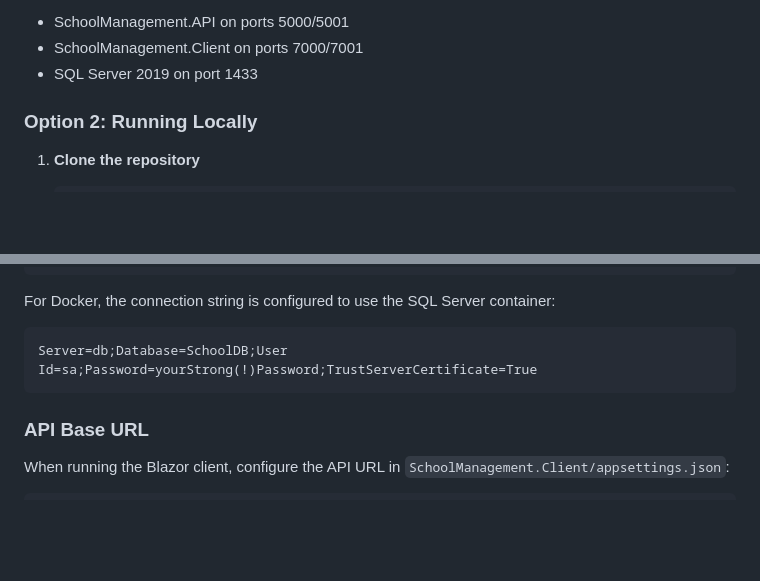
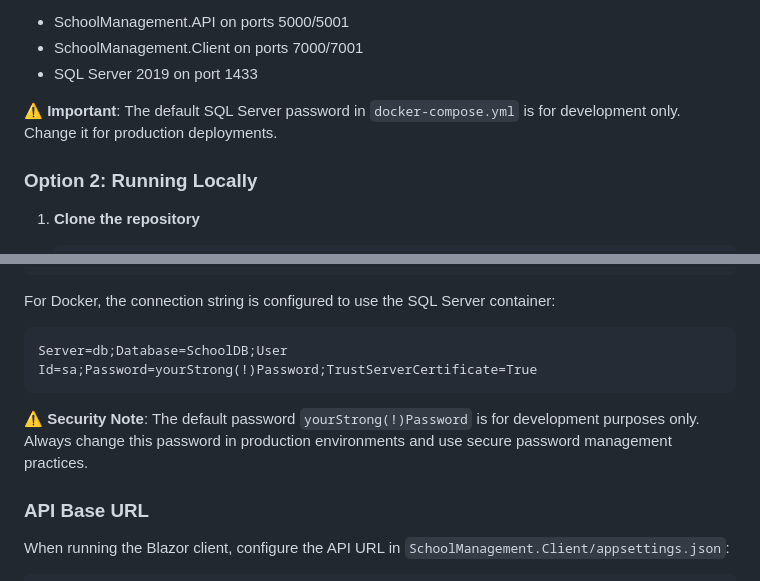
Before and after one commit to vityok02/school, a Markdown page: README.md, 2 parts joined by grey strips. Drawn GitHub-style; blank space fills up the shorter version.

Commit message:
Add security warnings for default passwords in README
Co-authored-by: vityok02 <102900200+vityok02@users.noreply.github.com>

````diff
--- a/README.md
+++ b/README.md
@@ -77,6 +77,8 @@ The docker-compose setup includes:
 - SchoolManagement.API on ports 5000/5001
 - SchoolManagement.Client on ports 7000/7001
 - SQL Server 2019 on port 1433
+
+**⚠️ Important**: The default SQL Server password in `docker-compose.yml` is for development only. Change it for production deployments.
 
 ### Option 2: Running Locally
 
@@ -188,6 +190,8 @@ For Docker, the connection string is configured to use the SQL Server container:
 Server=db;Database=SchoolDB;User Id=sa;Password=yourStrong(!)Password;TrustServerCertificate=True
 ```
 
+**⚠️ Security Note**: The default password `yourStrong(!)Password` is for development purposes only. Always change this password in production environments and use secure password management practices.
+
 ### API Base URL
 
 When running the Blazor client, configure the API URL in `SchoolManagement.Client/appsettings.json`:
````
